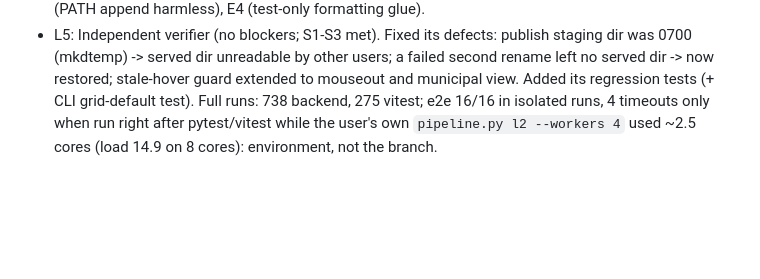
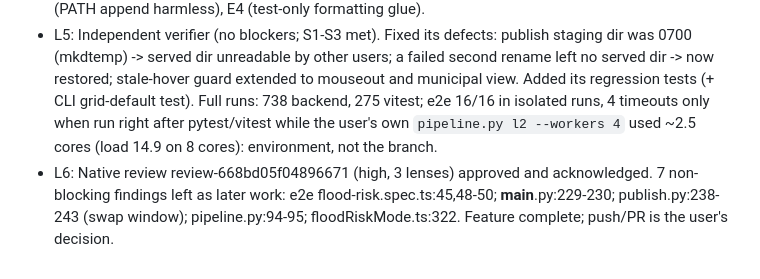
Before and after one commit to ElGuill3/distributionMapApp, a Markdown page: odd/tasks/flood-followups.md, the part around the change. Drawn GitHub-style; blank space fills up the shorter version.

Commit message:
docs(odd): close the flood follow-ups feature

```diff
--- a/odd/tasks/flood-followups.md
+++ b/odd/tasks/flood-followups.md
@@ -19,3 +19,4 @@ Branch `feat/flood-followups`. Sentinel-1 deep-learning labels are explicitly de
 - L3: Live vs spec diff on main 7fdcdfa: documented not served ['/api/water-gif-bbox', '/api/water-timeseries-bbox']; served not documented ['/api/docs', '/api/docs/openapi.yaml', '/api/flood-detection', '/api/flood-stats', '/api/local-stations']. matplotlib: no import outside tests/conftest; rasterio: only backend/floodmodel.
 - L4: Triage (explorer mv75t6qy-4-2cjn, reconstructed from reviewed locations): FIX A1,A2,A4,B2,B4,B6,B7,B8,B10,C1,C2,C3,C4,C5,C6,C7,D4,E1,E5; DOC A3,B1,B3,B5,D1,D2,D3,D5,D6,E2; SKIP B9 (generated date is intended metadata), D7 (suggestions table already tracked/deferred), E3 (PATH append harmless), E4 (test-only formatting glue).
 - L5: Independent verifier (no blockers; S1-S3 met). Fixed its defects: publish staging dir was 0700 (mkdtemp) -> served dir unreadable by other users; a failed second rename left no served dir -> now restored; stale-hover guard extended to mouseout and municipal view. Added its regression tests (+ CLI grid-default test). Full runs: 738 backend, 275 vitest; e2e 16/16 in isolated runs, 4 timeouts only when run right after pytest/vitest while the user's own `pipeline.py l2 --workers 4` used ~2.5 cores (load 14.9 on 8 cores): environment, not the branch.
+- L6: Native review review-668bd05f04896671 (high, 3 lenses) approved and acknowledged. 7 non-blocking findings left as later work: e2e flood-risk.spec.ts:45,48-50; __main__.py:229-230; publish.py:238-243 (swap window); pipeline.py:94-95; floodRiskMode.ts:322. Feature complete; push/PR is the user's decision.
```
